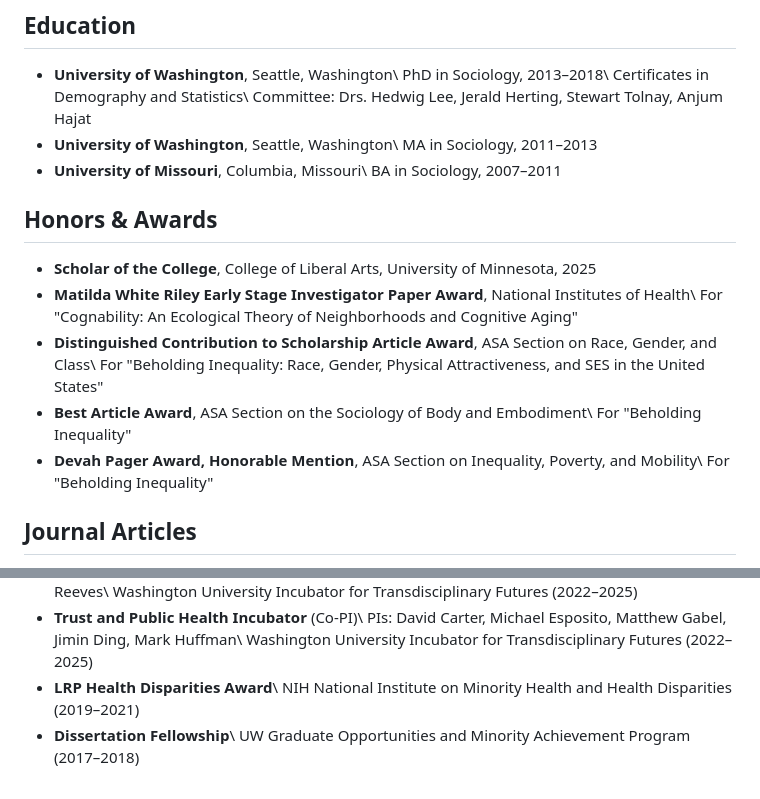
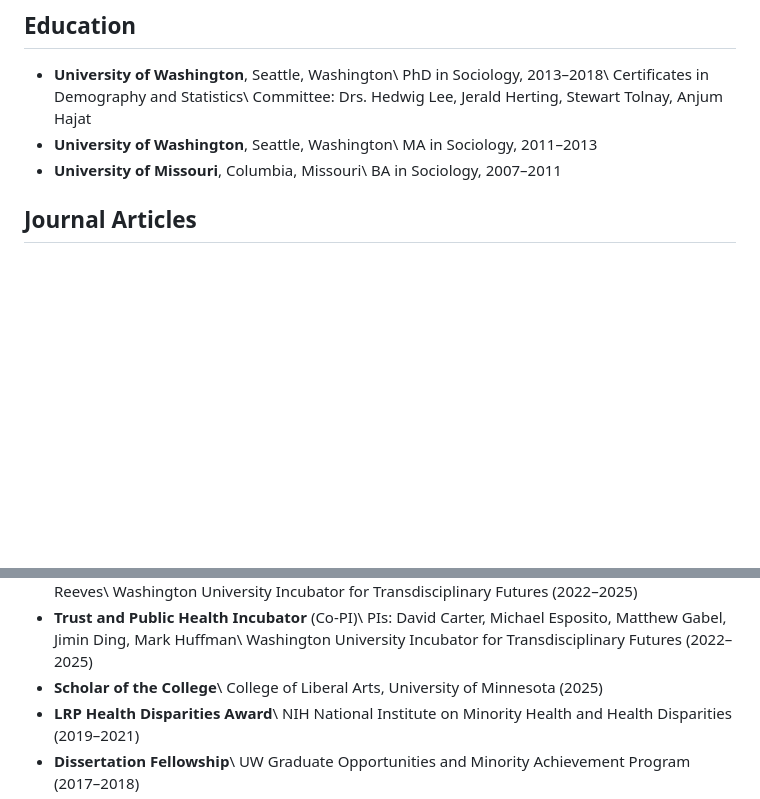
Before and after one commit to mhespo2/mhespo.github.io, a Markdown page: cv.md, 2 parts joined by grey strips. Rendered like a GitHub page; blank space fills up the shorter version.

Commit message:
List Scholar of the College under grants; drop Honors section
Co-Authored-By: Claude Opus 5.5 <noreply@anthropic.com>
Claude-Session: https://claude.ai/code/session_018x21KvwdJNNbWGfdFGVhQy

```diff
--- a/cv.md
+++ b/cv.md
@@ -35,18 +35,6 @@ population health; race; statistical methodology; social/spatial context
   MA in Sociology, 2011–2013
 - **University of Missouri**, Columbia, Missouri\\
   BA in Sociology, 2007–2011
-
-## Honors & Awards
-
-- **Scholar of the College**, College of Liberal Arts, University of Minnesota, 2025
-- **Matilda White Riley Early Stage Investigator Paper Award**, National Institutes of Health\\
-  For "Cognability: An Ecological Theory of Neighborhoods and Cognitive Aging"
-- **Distinguished Contribution to Scholarship Article Award**, ASA Section on Race, Gender, and Class\\
-  For "Beholding Inequality: Race, Gender, Physical Attractiveness, and SES in the United States"
-- **Best Article Award**, ASA Section on the Sociology of Body and Embodiment\\
-  For "Beholding Inequality"
-- **Devah Pager Award, Honorable Mention**, ASA Section on Inequality, Poverty, and Mobility\\
-  For "Beholding Inequality"
 
 ## Journal Articles
 
@@ -225,6 +213,8 @@ population health; race; statistical methodology; social/spatial context
 - **Trust and Public Health Incubator** (Co-PI)\\
   PIs: David Carter, Michael Esposito, Matthew Gabel, Jimin Ding, Mark Huffman\\
   Washington University Incubator for Transdisciplinary Futures (2022–2025)
+- **Scholar of the College**\\
+  College of Liberal Arts, University of Minnesota (2025)
 - **LRP Health Disparities Award**\\
   NIH National Institute on Minority Health and Health Disparities (2019–2021)
 - **Dissertation Fellowship**\\
```
